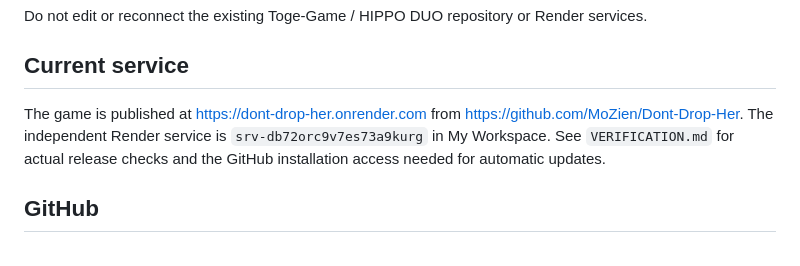
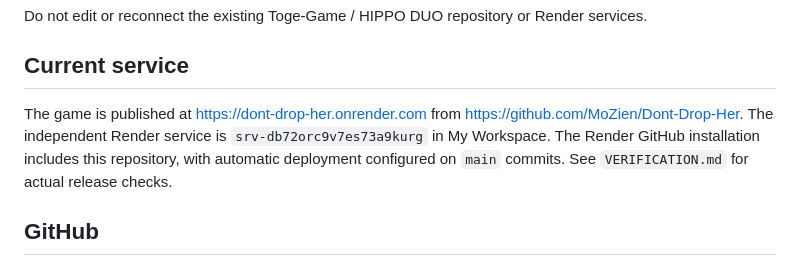
Before and after one commit to MoZien/Dont-Drop-Her, a Markdown page: DEPLOYMENT.md, the part around the change. GitHub-like rendering.

Commit message:
Record selected GitHub access for automatic Render deployments

```diff
--- a/DEPLOYMENT.md
+++ b/DEPLOYMENT.md
@@ -4,7 +4,7 @@ Do not edit or reconnect the existing Toge-Game / HIPPO DUO repository or Render
 
 ## Current service
 
-The game is published at https://dont-drop-her.onrender.com from https://github.com/MoZien/Dont-Drop-Her. The independent Render service is `srv-db72orc9v7es73a9kurg` in My Workspace. See `VERIFICATION.md` for actual release checks and the GitHub installation access needed for automatic updates.
+The game is published at https://dont-drop-her.onrender.com from https://github.com/MoZien/Dont-Drop-Her. The independent Render service is `srv-db72orc9v7es73a9kurg` in My Workspace. The Render GitHub installation includes this repository, with automatic deployment configured on `main` commits. See `VERIFICATION.md` for actual release checks.
 
 ## GitHub
 
```
Also changed, not shown: VERIFICATION.md (+1 -1 lines).
